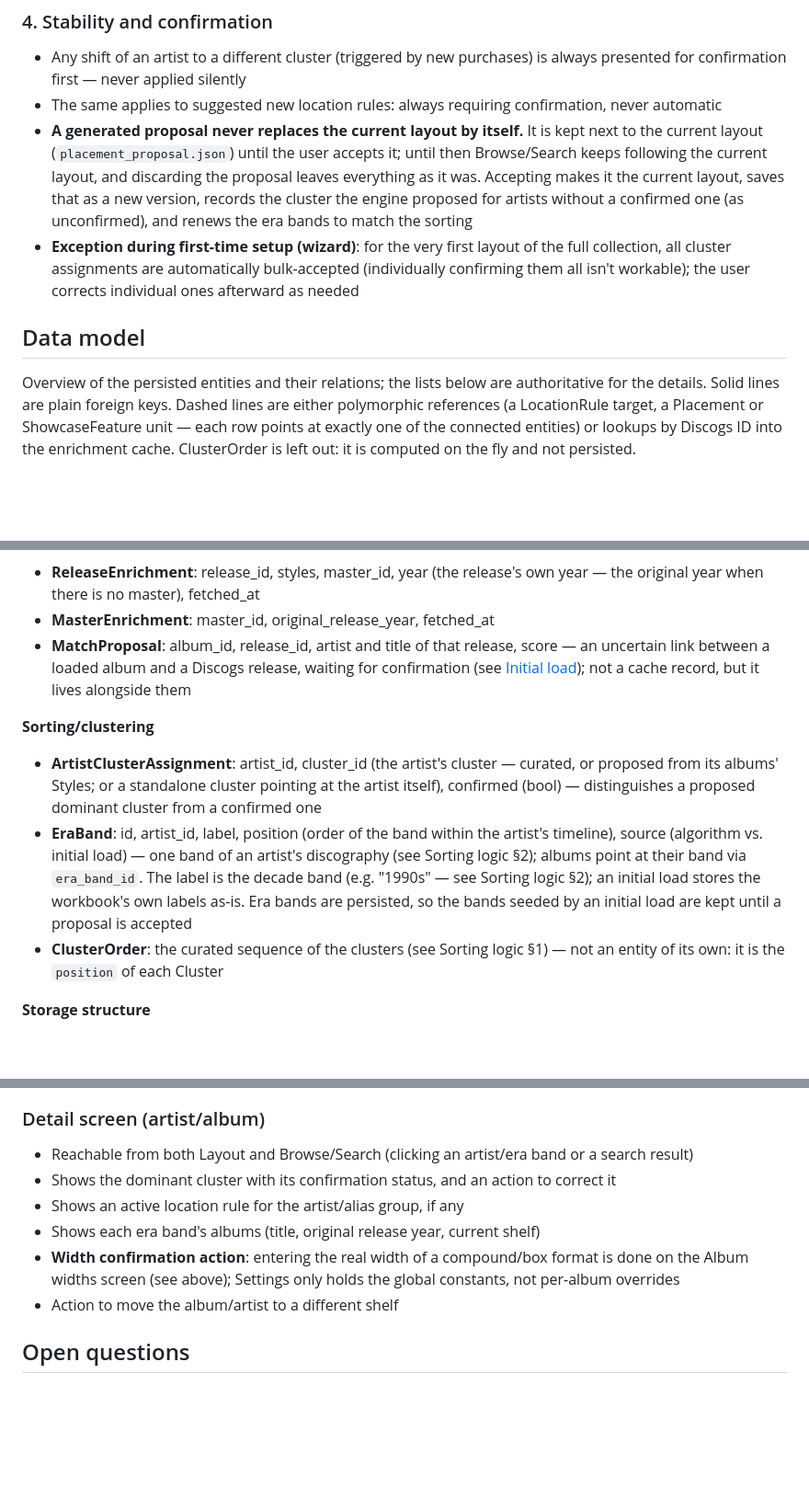
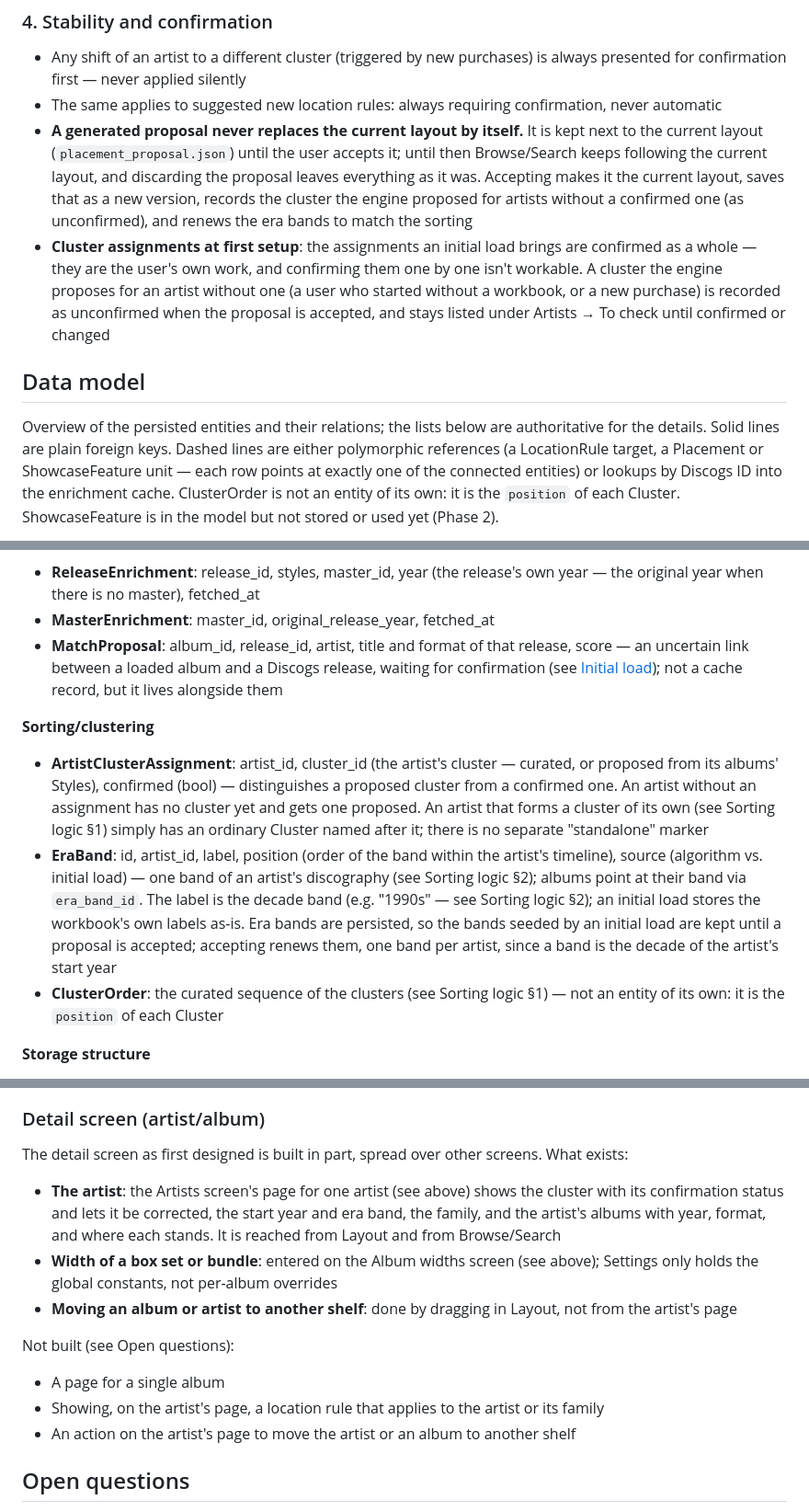
Before and after one commit to mark-me/sleeve-shelf, a Markdown page: docs/requirements.md, 3 parts joined by grey strips. Shown at 92% size. Drawn GitHub-style; blank space fills up the shorter version.

Commit message:
Bring requirements in line with code

````diff
--- a/docs/requirements.md
+++ b/docs/requirements.md
@@ -118,11 +118,11 @@ This section and §2 follow the logic of the layout the collection is actually s
 - Any shift of an artist to a different cluster (triggered by new purchases) is always presented for confirmation first — never applied silently
 - The same applies to suggested new location rules: always requiring confirmation, never automatic
 - **A generated proposal never replaces the current layout by itself.** It is kept next to the current layout (`placement_proposal.json`) until the user accepts it; until then Browse/Search keeps following the current layout, and discarding the proposal leaves everything as it was. Accepting makes it the current layout, saves that as a new version, records the cluster the engine proposed for artists without a confirmed one (as unconfirmed), and renews the era bands to match the sorting
-- **Exception during first-time setup (wizard)**: for the very first layout of the full collection, all cluster assignments are automatically bulk-accepted (individually confirming them all isn't workable); the user corrects individual ones afterward as needed
+- **Cluster assignments at first setup**: the assignments an initial load brings are confirmed as a whole — they are the user's own work, and confirming them one by one isn't workable. A cluster the engine proposes for an artist without one (a user who started without a workbook, or a new purchase) is recorded as unconfirmed when the proposal is accepted, and stays listed under Artists → To check until confirmed or changed
 
 ## Data model
 
-Overview of the persisted entities and their relations; the lists below are authoritative for the details. Solid lines are plain foreign keys. Dashed lines are either polymorphic references (a LocationRule target, a Placement or ShowcaseFeature unit — each row points at exactly one of the connected entities) or lookups by Discogs ID into the enrichment cache. ClusterOrder is left out: it is computed on the fly and not persisted.
+Overview of the persisted entities and their relations; the lists below are authoritative for the details. Solid lines are plain foreign keys. Dashed lines are either polymorphic references (a LocationRule target, a Placement or ShowcaseFeature unit — each row points at exactly one of the connected entities) or lookups by Discogs ID into the enrichment cache. ClusterOrder is not an entity of its own: it is the `position` of each Cluster. ShowcaseFeature is in the model but not stored or used yet (Phase 2).
 
 ```mermaid
 erDiagram
@@ -276,12 +281,12 @@ erDiagram
 
 - **ReleaseEnrichment**: release_id, styles, master_id, year (the release's own year — the original year when there is no master), fetched_at
 - **MasterEnrichment**: master_id, original_release_year, fetched_at
-- **MatchProposal**: album_id, release_id, artist and title of that release, score — an uncertain link between a loaded album and a Discogs release, waiting for confirmation (see [Initial load](#initial-load)); not a cache record, but it lives alongside them
+- **MatchProposal**: album_id, release_id, artist, title and format of that release, score — an uncertain link between a loaded album and a Discogs release, waiting for confirmation (see [Initial load](#initial-load)); not a cache record, but it lives alongside them
 
 **Sorting/clustering**
 
-- **ArtistClusterAssignment**: artist_id, cluster_id (the artist's cluster — curated, or proposed from its albums' Styles; or a standalone cluster pointing at the artist itself), confirmed (bool) — distinguishes a proposed dominant cluster from a confirmed one
-- **EraBand**: id, artist_id, label, position (order of the band within the artist's timeline), source (algorithm vs. initial load) — one band of an artist's discography (see Sorting logic §2); albums point at their band via `era_band_id`. The label is the decade band (e.g. "1990s" — see Sorting logic §2); an initial load stores the workbook's own labels as-is. Era bands are persisted, so the bands seeded by an initial load are kept until a proposal is accepted
+- **ArtistClusterAssignment**: artist_id, cluster_id (the artist's cluster — curated, or proposed from its albums' Styles), confirmed (bool) — distinguishes a proposed cluster from a confirmed one. An artist without an assignment has no cluster yet and gets one proposed. An artist that forms a cluster of its own (see Sorting logic §1) simply has an ordinary Cluster named after it; there is no separate "standalone" marker
+- **EraBand**: id, artist_id, label, position (order of the band within the artist's timeline), source (algorithm vs. initial load) — one band of an artist's discography (see Sorting logic §2); albums point at their band via `era_band_id`. The label is the decade band (e.g. "1990s" — see Sorting logic §2); an initial load stores the workbook's own labels as-is. Era bands are persisted, so the bands seeded by an initial load are kept until a proposal is accepted; accepting renews them, one band per artist, since a band is the decade of the artist's start year
 - **ClusterOrder**: the curated sequence of the clusters (see Sorting logic §1) — not an entity of its own: it is the `position` of each Cluster
 
 **Storage structure**
@@ -525,12 +530,17 @@ One screen for the three Discogs steps of the sorting setup (see [Onboarding wiz
 
 ### Detail screen (artist/album)
 
-- Reachable from both Layout and Browse/Search (clicking an artist/era band or a search result)
-- Shows the dominant cluster with its confirmation status, and an action to correct it
-- Shows an active location rule for the artist/alias group, if any
-- Shows each era band's albums (title, original release year, current shelf)
-- **Width confirmation action**: entering the real width of a compound/box format is done on the Album widths screen (see above); Settings only holds the global constants, not per-album overrides
-- Action to move the album/artist to a different shelf
+The detail screen as first designed is built in part, spread over other screens. What exists:
+
+- **The artist**: the Artists screen's page for one artist (see above) shows the cluster with its confirmation status and lets it be corrected, the start year and era band, the family, and the artist's albums with year, format, and where each stands. It is reached from Layout and from Browse/Search
+- **Width of a box set or bundle**: entered on the Album widths screen (see above); Settings only holds the global constants, not per-album overrides
+- **Moving an album or artist to another shelf**: done by dragging in Layout, not from the artist's page
+
+Not built (see Open questions):
+
+- A page for a single album
+- Showing, on the artist's page, a location rule that applies to the artist or its family
+- An action on the artist's page to move the artist or an album to another shelf
 
 ## Open questions
 
````
Also changed, not shown: other parts of docs/requirements.md (+28 -17 lines).
